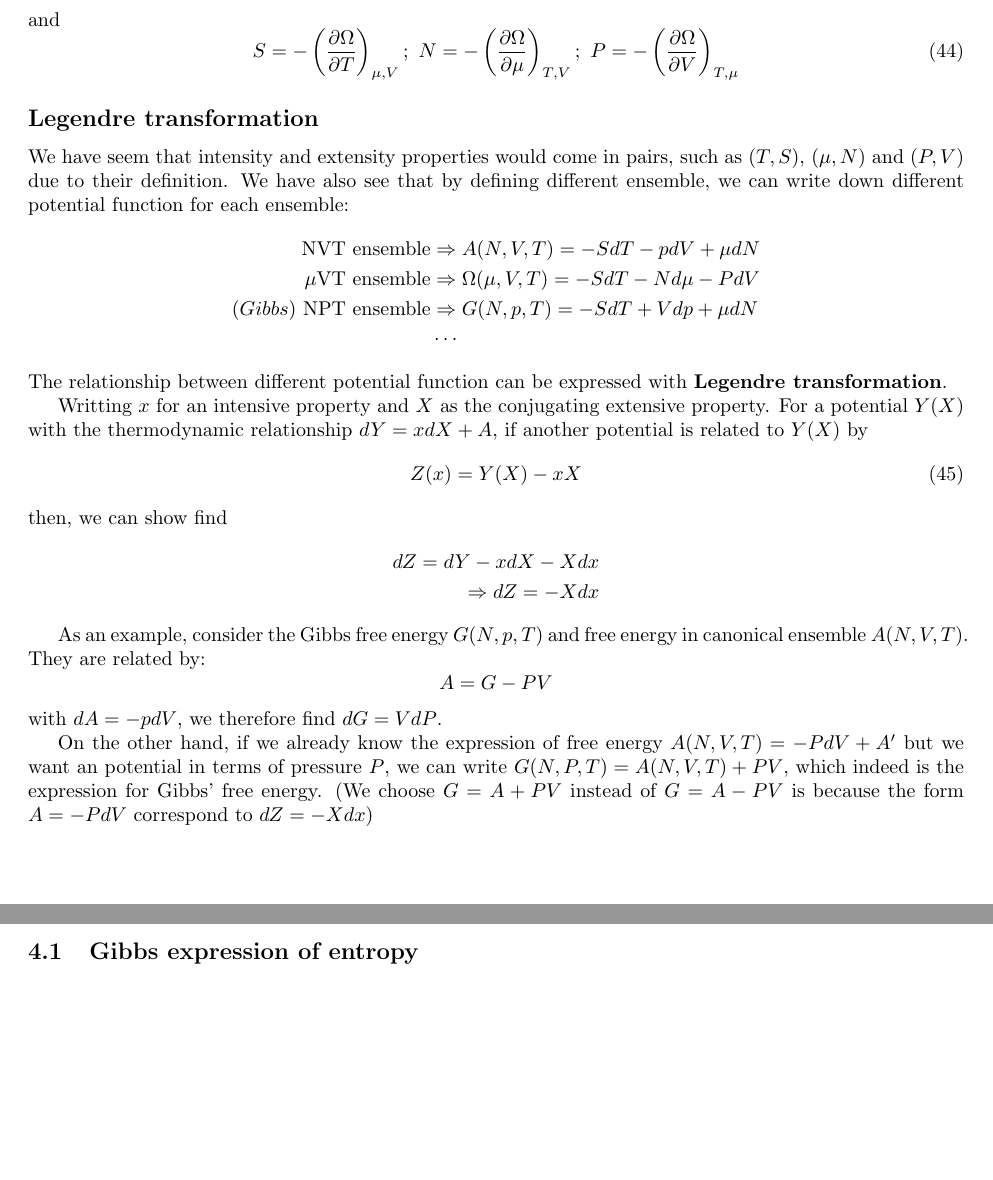
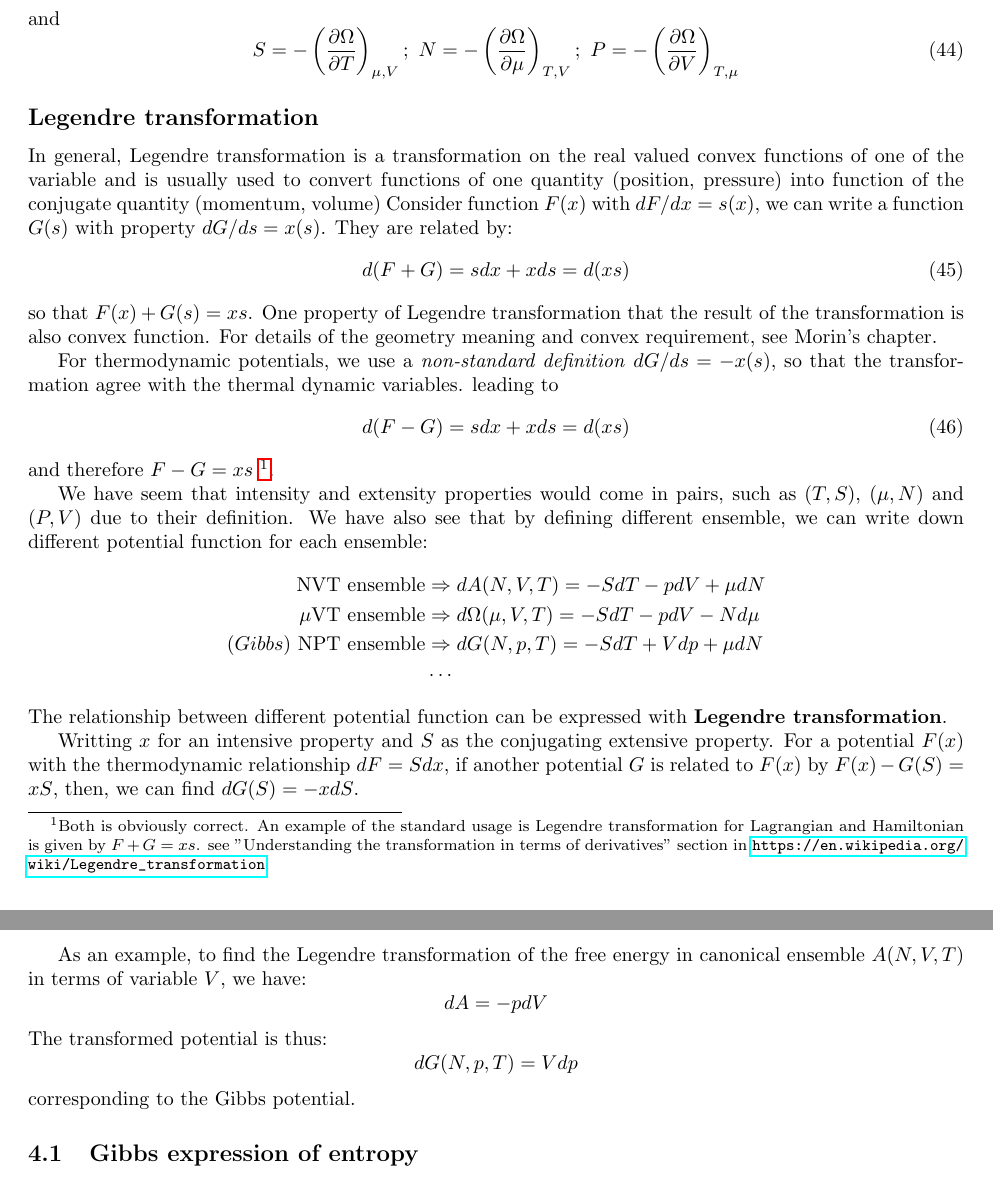
Before and after one commit to whzhangg/notes, a LaTeX document (statistic/part1.tex): two parts of pages 7 and 8 of 11, joined at a grey line, cut so that both start at the same text, the shorter picture padded with empty space. Compiled offline with pdfLaTeX.

Commit message:
improved disussion on legendre transformation

```diff
--- a/statistic/part1.tex
+++ b/statistic/part1.tex
@@ -3,6 +3,7 @@
 \usepackage[margin=1in]{geometry}
 \usepackage{verbatim}
 \usepackage{graphicx}
+\usepackage{hyperref}
 
 \begin{document}
 
@@ -344,38 +345,56 @@ and
 \end{equation}
 
 \subsection*{Legendre transformation}
+In general, Legendre transformation is a transformation on the real valued convex functions
+of one of the variable and is usually used to convert functions of one quantity (position, pressure) into function of
+the conjugate quantity (momentum, volume)
+Consider function $F(x)$ with $dF/dx = s(x)$, we can write a function
+$G(s)$ with property $dG/ds = x(s)$. They are related by:
+\begin{equation}
+    d(F+G) = sdx + xds = d(xs)
+\end{equation}
+so that $F(x) + G(s) = xs$. One property of Legendre transformation that the result of the transformation
+is also convex function. For details of the geometry meaning and convex requirement, see Morin's chapter.
+
+For thermodynamic potentials, we use a \emph{non-standard definition} $dG/ds = -x(s)$,
+so that the transformation agree with the thermal dynamic variables.
+leading to
+\begin{equation}
+    d(F-G) = sdx + xds = d(xs)
+\end{equation}
+and therefore $F-G = xs$
+\footnote{
+    Both is obviously correct. An example of the standard usage is Legendre transformation
+    for Lagrangian and Hamiltonian is given by $F+G = xs$. see "Understanding the transformation in terms of derivatives"
+    section in \url{https://en.wikipedia.org/wiki/Legendre_transformation}.
+}.
+
 We have seem that intensity and extensity properties would come in pairs, such as $(T,S)$, $(\mu,N)$
 and $(P,V)$ due to their definition. We have also see that by defining different ensemble, we can
 write down different potential function for each ensemble:
 \begin{align}
-    \text{NVT ensemble} &\Rightarrow A(N,V,T) = -SdT - pdV + \mu dN\notag \\
-    \text{$\mu$VT ensemble} &\Rightarrow \Omega(\mu,V,T) = -SdT - Nd\mu - PdV \notag \\
-    (Gibbs)\ \text{NPT ensemble} &\Rightarrow G(N,p,T) = -SdT + Vdp + \mu dN \notag \\
+    \text{NVT ensemble} &\Rightarrow dA(N,V,T) = -SdT - pdV + \mu dN\notag \\
+    \text{$\mu$VT ensemble} &\Rightarrow d\Omega(\mu,V,T) = -SdT - pdV - Nd\mu \notag \\
+    (Gibbs)\ \text{NPT ensemble} &\Rightarrow dG(N,p,T) = -SdT + Vdp + \mu dN \notag \\
     &\cdots \notag
 \end{align}
 The relationship between different potential function can be expressed with \textbf{Legendre transformation}.
 
-Writting $x$ for an intensive property and $X$ as the conjugating extensive property. For a potential $Y(X)$
-with the thermodynamic relationship $dY = xdX + A$, if another potential is related to $Y(X)$ by
+Writting $x$ for an intensive property and $S$ as the conjugating extensive property. For a potential $F(x)$
+with the thermodynamic relationship $dF = Sdx$, if another potential $G$ is related to $F(x)$ by $F(x) - G(S) = xS$,
+then, we can find $dG(S) = -xdS$.
+
+As an example, to find the Legendre transformation of the free energy in canonical ensemble $A(N,V,T)$ in terms of
+variable $V$, we have:
 \begin{equation}
-    Z(x) = Y(X) - xX
+    dA = -pdV \notag
 \end{equation}
-then, we can show find
-\begin{align}
-    dZ = dY - xdX - Xdx \notag \\
-    \Rightarrow dZ = -Xdx \notag
-\end{align}
-
-As an example, consider the Gibbs free energy $G(N,p,T)$ and free energy in canonical ensemble
-$A(N,V,T)$. They are related by:
+The transformed potential is thus:
 \begin{equation}
-    A = G - PV \notag
+    dG(N,p,T) = Vdp \notag
 \end{equation}
-with $dA = -pdV$, we therefore find $dG = VdP$.
-
-On the other hand, if we already know the expression of free energy $A(N,V,T) = - PdV  + A'$ but we want an potential
-in terms of pressure $P$, we can write $G(N,P,T) = A(N,V,T) + PV$, which indeed is the expression for Gibbs' free energy. (We choose
-$G = A + PV$ instead of $G = A - PV$ is because the form $A = -PdV$ correspond to $dZ = -Xdx$)
+corresponding to the
+Gibbs potential.
 
 \subsection{Gibbs expression of entropy}
 For the canonical ensemble, we have:
```
Also changed, not shown: template.tex (+1 -0 lines), statistic/part1.pdf.
